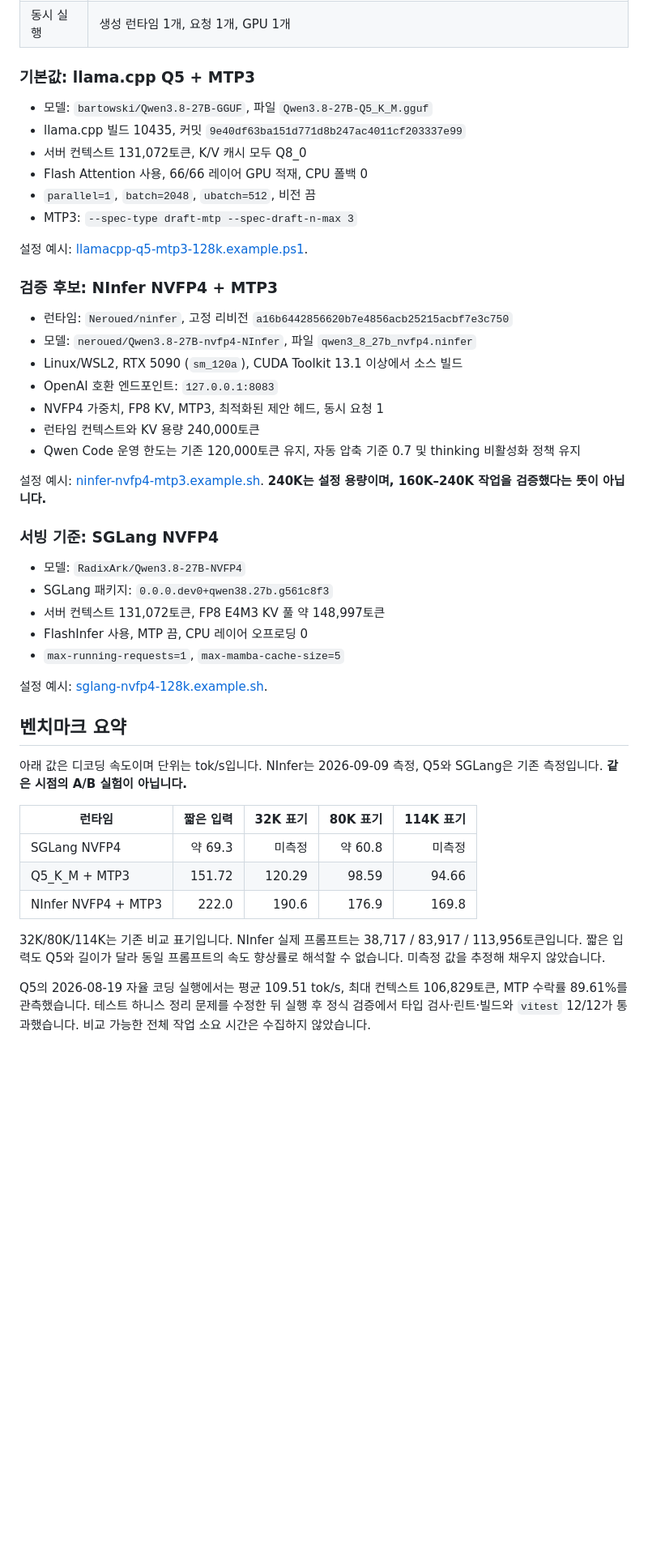
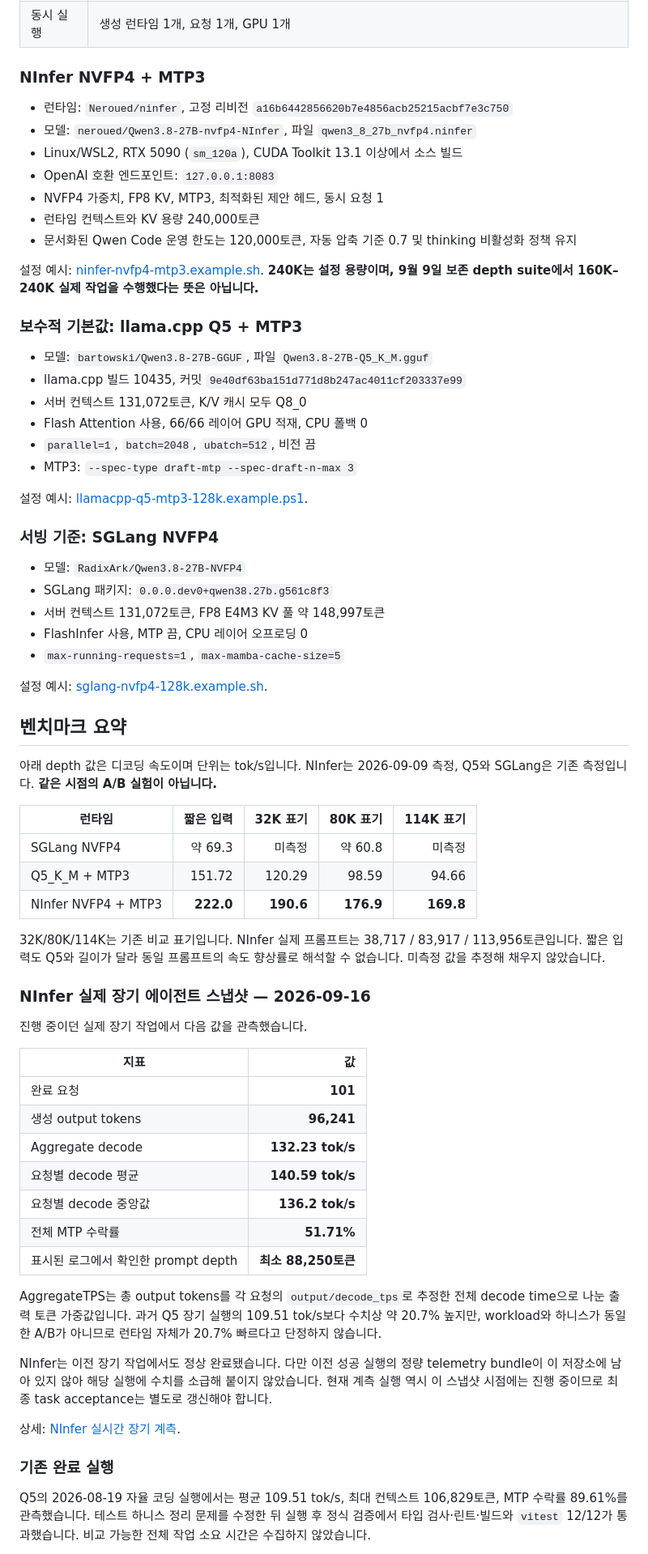
Before and after one commit to kutaelee/qwen38-5090-128k-runtime-recipe, a Markdown page: README.ko.md, the part around one of its changes. Shown at 81% size. GitHub-like rendering; blank space fills up the shorter version.

Commit message:
docs: NInfer 장기 실사용 상태 갱신

```diff
--- a/README.ko.md
+++ b/README.ko.md
@@ -31,7 +33,19 @@ Q5_K_M + MTP3는 100K 이상의 자율 코딩 실행에서 평균 약 **109.5 to
 | 호스트 | Windows; NInfer는 WSL2/Linux, SGLang은 WSL2/Docker, llama.cpp는 네이티브 Windows CUDA |
 | 동시 실행 | 생성 런타임 1개, 요청 1개, GPU 1개 |
 
-### 기본값: llama.cpp Q5 + MTP3
+### NInfer NVFP4 + MTP3
+
+- 런타임: `Neroued/ninfer`, 고정 리비전 `a16b6442856620b7e4856acb25215acbf7e3c750`
+- 모델: `neroued/Qwen3.8-27B-nvfp4-NInfer`, 파일 `qwen3_8_27b_nvfp4.ninfer`
+- Linux/WSL2, RTX 5090 (`sm_120a`), CUDA Toolkit 13.1 이상에서 소스 빌드
+- OpenAI 호환 엔드포인트: `127.0.0.1:8083`
+- NVFP4 가중치, FP8 KV, MTP3, 최적화된 제안 헤드, 동시 요청 1
+- 런타임 컨텍스트와 KV 용량 240,000토큰
+- 문서화된 Qwen Code 운영 한도는 120,000토큰, 자동 압축 기준 0.7 및 thinking 비활성화 정책 유지
+
+설정 예시: [ninfer-nvfp4-mtp3.example.sh](configs/ninfer-nvfp4-mtp3.example.sh). **240K는 설정 용량이며, 9월 9일 보존 depth suite에서 160K–240K 실제 작업을 수행했다는 뜻은 아닙니다.**
+
+### 보수적 기본값: llama.cpp Q5 + MTP3
 
 - 모델: `bartowski/Qwen3.8-27B-GGUF`, 파일 `Qwen3.8-27B-Q5_K_M.gguf`
 - llama.cpp 빌드 10435, 커밋 `9e40df63ba151d771d8b247ac4011cf203337e99`
@@ -41,18 +55,6 @@ Q5_K_M + MTP3는 100K 이상의 자율 코딩 실행에서 평균 약 **109.5 to
 - MTP3: `--spec-type draft-mtp --spec-draft-n-max 3`
 
 설정 예시: [llamacpp-q5-mtp3-128k.example.ps1](configs/llamacpp-q5-mtp3-128k.example.ps1).
-
-### 검증 후보: NInfer NVFP4 + MTP3
-
-- 런타임: `Neroued/ninfer`, 고정 리비전 `a16b6442856620b7e4856acb25215acbf7e3c750`
-- 모델: `neroued/Qwen3.8-27B-nvfp4-NInfer`, 파일 `qwen3_8_27b_nvfp4.ninfer`
-- Linux/WSL2, RTX 5090 (`sm_120a`), CUDA Toolkit 13.1 이상에서 소스 빌드
-- OpenAI 호환 엔드포인트: `127.0.0.1:8083`
-- NVFP4 가중치, FP8 KV, MTP3, 최적화된 제안 헤드, 동시 요청 1
-- 런타임 컨텍스트와 KV 용량 240,000토큰
-- Qwen Code 운영 한도는 기존 120,000토큰 유지, 자동 압축 기준 0.7 및 thinking 비활성화 정책 유지
-
-설정 예시: [ninfer-nvfp4-mtp3.example.sh](configs/ninfer-nvfp4-mtp3.example.sh). **240K는 설정 용량이며, 160K–240K 작업을 검증했다는 뜻이 아닙니다.**
 
 ### 서빙 기준: SGLang NVFP4
 
@@ -66,15 +68,37 @@ Q5_K_M + MTP3는 100K 이상의 자율 코딩 실행에서 평균 약 **109.5 to
 
 ## 벤치마크 요약
 
-아래 값은 디코딩 속도이며 단위는 tok/s입니다. NInfer는 2026-09-09 측정, Q5와 SGLang은 기존 측정입니다. **같은 시점의 A/B 실험이 아닙니다.**
+아래 depth 값은 디코딩 속도이며 단위는 tok/s입니다. NInfer는 2026-09-09 측정, Q5와 SGLang은 기존 측정입니다. **같은 시점의 A/B 실험이 아닙니다.**
 
 | 런타임 | 짧은 입력 | 32K 표기 | 80K 표기 | 114K 표기 |
 | --- | ---: | ---: | ---: | ---: |
 | SGLang NVFP4 | 약 69.3 | 미측정 | 약 60.8 | 미측정 |
 | Q5_K_M + MTP3 | 151.72 | 120.29 | 98.59 | 94.66 |
-| NInfer NVFP4 + MTP3 | 222.0 | 190.6 | 176.9 | 169.8 |
+| NInfer NVFP4 + MTP3 | **222.0** | **190.6** | **176.9** | **169.8** |
 
 32K/80K/114K는 기존 비교 표기입니다. NInfer 실제 프롬프트는 38,717 / 83,917 / 113,956토큰입니다. 짧은 입력도 Q5와 길이가 달라 동일 프롬프트의 속도 향상률로 해석할 수 없습니다. 미측정 값을 추정해 채우지 않았습니다.
 
+### NInfer 실제 장기 에이전트 스냅샷 — 2026-09-16
+
+진행 중이던 실제 장기 작업에서 다음 값을 관측했습니다.
+
+| 지표 | 값 |
+| --- | ---: |
+| 완료 요청 | **101** |
+| 생성 output tokens | **96,241** |
+| Aggregate decode | **132.23 tok/s** |
+| 요청별 decode 평균 | **140.59 tok/s** |
+| 요청별 decode 중앙값 | **136.2 tok/s** |
+| 전체 MTP 수락률 | **51.71%** |
+| 표시된 로그에서 확인한 prompt depth | **최소 88,250토큰** |
+
+AggregateTPS는 총 output tokens를 각 요청의 `output/decode_tps`로 추정한 전체 decode time으로 나눈 출력 토큰 가중값입니다. 과거 Q5 장기 실행의 109.51 tok/s보다 수치상 약 20.7% 높지만, workload와 하니스가 동일한 A/B가 아니므로 런타임 자체가 20.7% 빠르다고 단정하지 않습니다.
+
+NInfer는 이전 장기 작업에서도 정상 완료됐습니다. 다만 이전 성공 실행의 정량 telemetry bundle이 이 저장소에 남아 있지 않아 해당 실행에 수치를 소급해 붙이지 않았습니다. 현재 계측 실행 역시 이 스냅샷 시점에는 진행 중이므로 최종 task acceptance는 별도로 갱신해야 합니다.
+
+상세: [NInfer 실시간 장기 계측](benchmarks/ninfer-long-agent-live-2026-09-16.md).
+
+### 기존 완료 실행
+
 Q5의 2026-08-19 자율 코딩 실행에서는 평균 109.51 tok/s, 최대 컨텍스트 106,829토큰, MTP 수락률 89.61%를 관측했습니다. 테스트 하니스 정리 문제를 수정한 뒤 실행 후 정식 검증에서 타입 검사·린트·빌드와 `vitest` 12/12가 통과했습니다. 비교 가능한 전체 작업 소요 시간은 수집하지 않았습니다.
 
```
Also changed, not shown: other parts of README.ko.md (+16 -12 lines).
